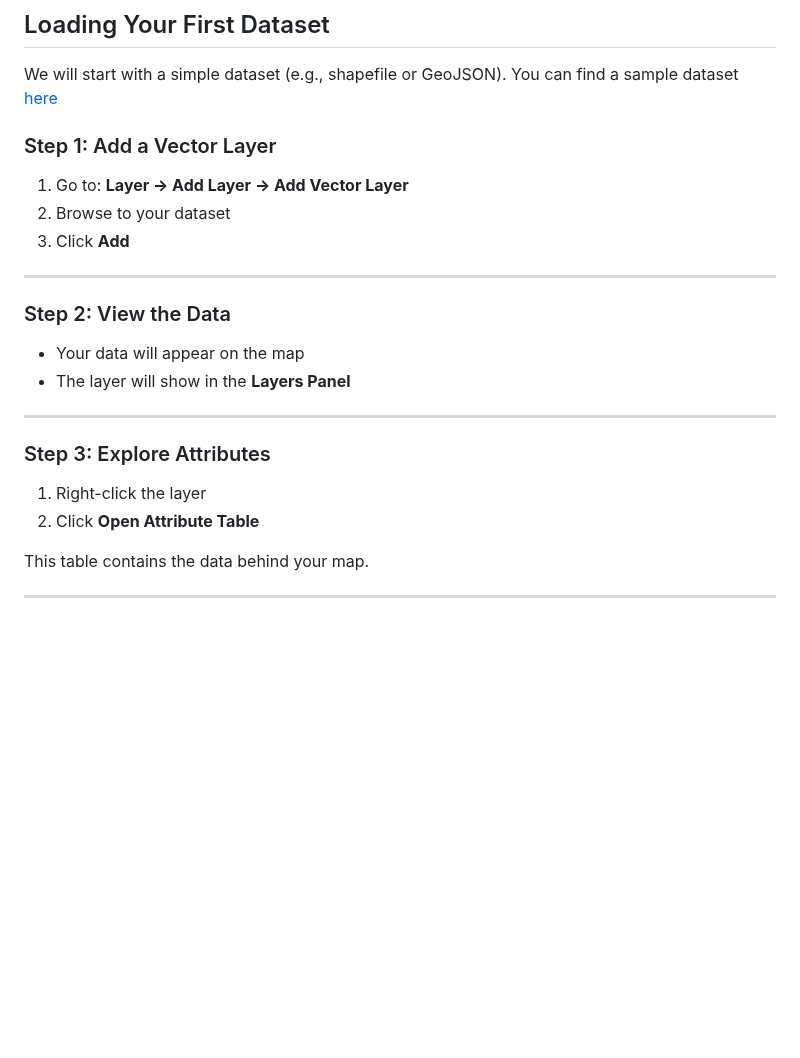
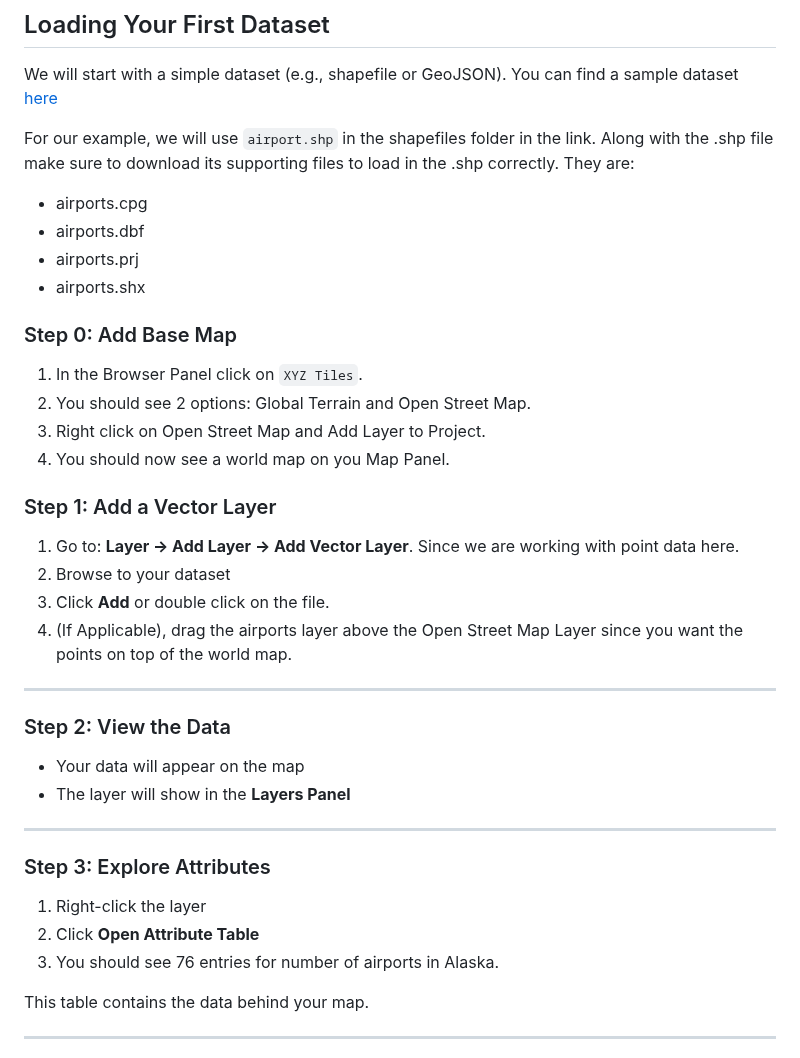
Before and after one commit to SpatialTurn/DataVisualization, a Markdown page: episodes/qgisintro.md, the part around one of its changes. GitHub-like rendering; blank space fills up the shorter version.

```diff
--- a/episodes/qgisintro.md
+++ b/episodes/qgisintro.md
@@ -98,11 +98,26 @@ If a panel is missing, enable it via:
 
 We will start with a simple dataset (e.g., shapefile or GeoJSON). You can find a sample dataset [here](https://github.com/qgis/QGIS-Sample-Data/tree/master/qgis_sample_data)
 
+For our example, we will use `airport.shp` in the shapefiles folder in the link. Along with the .shp file make sure to download its supporting files to load in the .shp correctly. They are:
+
+- airports.cpg
+- airports.dbf
+- airports.prj
+- airports.shx
+
+### Step 0: Add Base Map
+
+1. In the Browser Panel click on `XYZ Tiles`.
+2. You should see 2 options: Global Terrain and Open Street Map.
+3. Right click on Open Street Map and Add Layer to Project.
+4. You should now see a world map on you Map Panel.
+
 ### Step 1: Add a Vector Layer
 
-1. Go to: **Layer → Add Layer → Add Vector Layer**
+1. Go to: **Layer → Add Layer → Add Vector Layer**. Since we are working with point data here.
 2. Browse to your dataset
-3. Click **Add**
+3. Click **Add** or double click on the file.
+4. (If Applicable), drag the airports layer above the Open Street Map Layer since you want the points on top of the world map.
 
 ---
 
@@ -117,6 +132,7 @@ We will start with a simple dataset (e.g., shapefile or GeoJSON). You can find a
 
 1. Right-click the layer
 2. Click **Open Attribute Table**
+3. You should see 76 entries for number of airports in Alaska.
 
 This table contains the data behind your map.
 
```
Also changed, not shown: other parts of episodes/qgisintro.md (+3 -4 lines), episodes/symbology.png (added).
